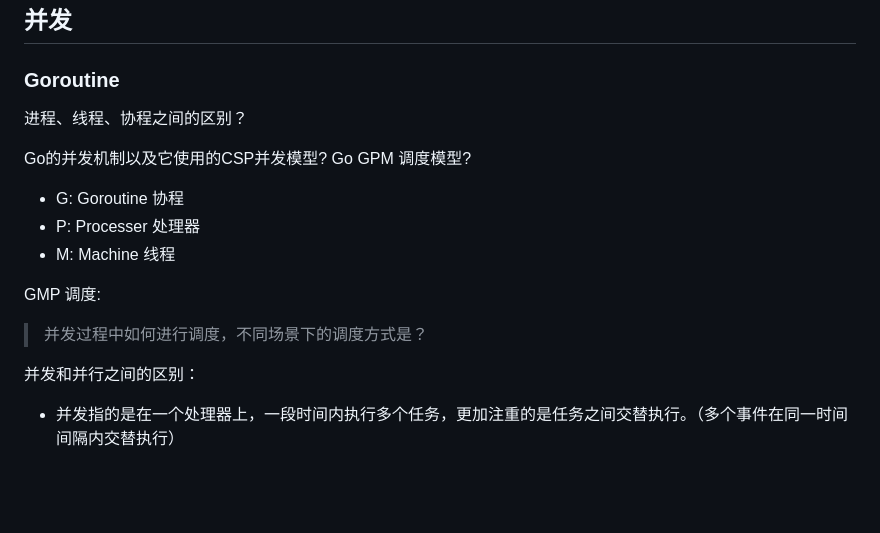
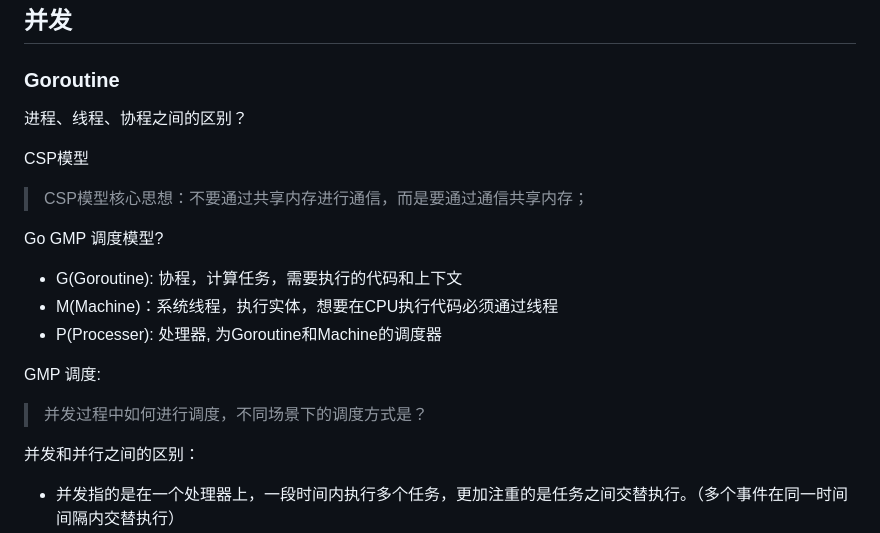
Before and after one commit to libuliduobuqiuqiu/GoDemo, a Markdown page: docs/go_interview.md, the part around the change. GitHub-like rendering; blank space fills up the shorter version.

Commit message:
docs: update go interview docs.

```diff
--- a/docs/go_interview.md
+++ b/docs/go_interview.md
@@ -1,16 +1,21 @@
 ## 并发
 
 ### Goroutine
+
 进程、线程、协程之间的区别？
 
-Go的并发机制以及它使用的CSP并发模型?
-Go GPM 调度模型?
-- G: Goroutine 协程
-- P: Processer 处理器
-- M: Machine 线程
+CSP模型
+> CSP模型核心思想：不要通过共享内存进行通信，而是要通过通信共享内存；
+
+Go GMP 调度模型?
+- G(Goroutine): 协程，计算任务，需要执行的代码和上下文
+- M(Machine)：系统线程，执行实体，想要在CPU执行代码必须通过线程
+- P(Processer): 处理器, 为Goroutine和Machine的调度器
 
 GMP 调度:
 > 并发过程中如何进行调度，不同场景下的调度方式是？
+
+
 
 并发和并行之间的区别：
 - 并发指的是在一个处理器上，一段时间内执行多个任务，更加注重的是任务之间交替执行。（多个事件在同一时间间隔内交替执行）
```
